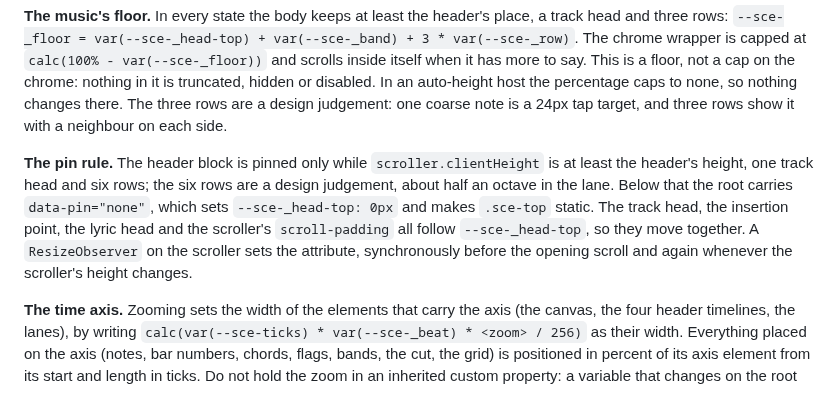
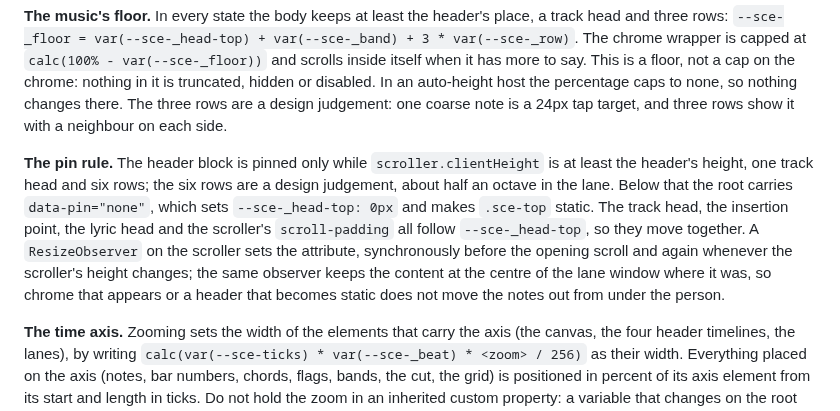
Before and after one commit to netaart/score-editor, a Markdown page: DESIGN.md, the part around the change. GitHub-like rendering.

Commit message:
docs: record the scroll anchor beside the pin rule

```diff
--- a/DESIGN.md
+++ b/DESIGN.md
@@ -207,7 +207,7 @@ Structure from top to bottom: the chrome wrapper (`.sce-chrome`), which holds th
 
 **The music's floor.** In every state the body keeps at least the header's place, a track head and three rows: `--sce-_floor = var(--sce-_head-top) + var(--sce-_band) + 3 * var(--sce-_row)`. The chrome wrapper is capped at `calc(100% - var(--sce-_floor))` and scrolls inside itself when it has more to say. This is a floor, not a cap on the chrome: nothing in it is truncated, hidden or disabled. In an auto-height host the percentage caps to none, so nothing changes there. The three rows are a design judgement: one coarse note is a 24px tap target, and three rows show it with a neighbour on each side.
 
-**The pin rule.** The header block is pinned only while `scroller.clientHeight` is at least the header's height, one track head and six rows; the six rows are a design judgement, about half an octave in the lane. Below that the root carries `data-pin="none"`, which sets `--sce-_head-top: 0px` and makes `.sce-top` static. The track head, the insertion point, the lyric head and the scroller's `scroll-padding` all follow `--sce-_head-top`, so they move together. A `ResizeObserver` on the scroller sets the attribute, synchronously before the opening scroll and again whenever the scroller's height changes.
+**The pin rule.** The header block is pinned only while `scroller.clientHeight` is at least the header's height, one track head and six rows; the six rows are a design judgement, about half an octave in the lane. Below that the root carries `data-pin="none"`, which sets `--sce-_head-top: 0px` and makes `.sce-top` static. The track head, the insertion point, the lyric head and the scroller's `scroll-padding` all follow `--sce-_head-top`, so they move together. A `ResizeObserver` on the scroller sets the attribute, synchronously before the opening scroll and again whenever the scroller's height changes; the same observer keeps the content at the centre of the lane window where it was, so chrome that appears or a header that becomes static does not move the notes out from under the person.
 
 **The time axis.** Zooming sets the width of the elements that carry the axis (the canvas, the four header timelines, the lanes), by writing `calc(var(--sce-ticks) * var(--sce-_beat) * <zoom> / 256)` as their width. Everything placed on the axis (notes, bar numbers, chords, flags, bands, the cut, the grid) is positioned in percent of its axis element from its start and length in ticks. Do not hold the zoom in an inherited custom property: a variable that changes on the root restyles every note (about 70 ms per step at 1500 notes, against about 3 ms for widths). The zoom steps are 10%, 25%, 50%, 100%, 150%, 200% and 400% (1% to 400% reachable with the control wheel), and "Fit whole song" fits the score to the width shown.
 
```
